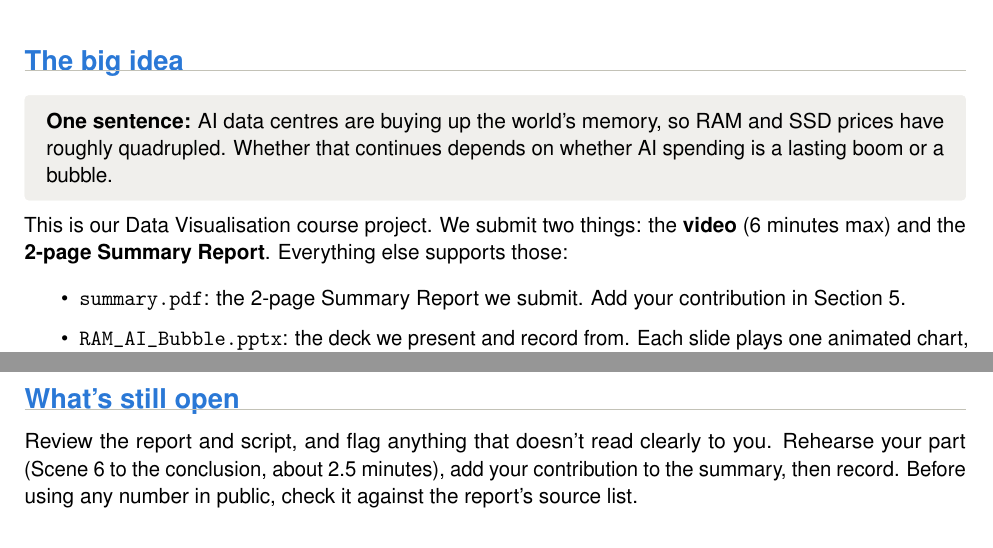
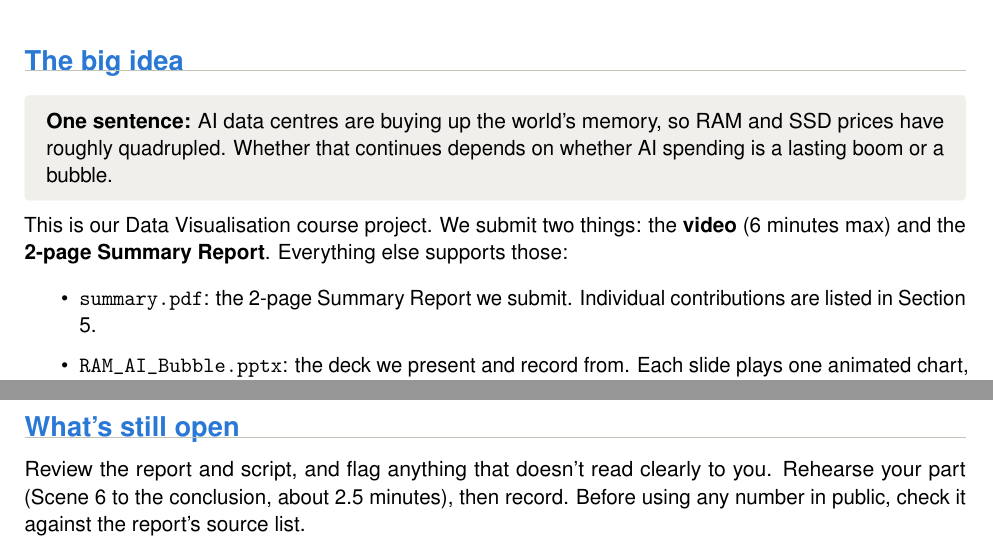
Before and after one commit to Ayushbrainer/RAM_SSD_Bubble, a LaTeX document (explainer.tex): two parts of pages 1 and 3 of 3, joined at a grey line, cut so that both start at the same text. Compiled offline with pdfLaTeX.

Commit message:
Update Bu Dinglin project contributions

```diff
--- a/explainer.tex
+++ b/explainer.tex
@@ -15,7 +15,7 @@
 
 This is our Data Visualisation course project. We submit two things: the \textbf{video} (6 minutes max) and the \textbf{2-page Summary Report}. Everything else supports those:
 \begin{itemize}
-  \item \texttt{summary.pdf}: the 2-page Summary Report we submit. Add your contribution in Section 5.
+  \item \texttt{summary.pdf}: the 2-page Summary Report we submit. Individual contributions are listed in Section 5.
   \item \texttt{RAM\_AI\_Bubble.pptx}: the deck we present and record from. Each slide plays one animated chart, and the narration is in the speaker notes.
   \item \texttt{video\_script.pdf}: the same narration as a printable script. Ayush does the intro and the data story (Scenes 1--5); you take over at Scene 6 and do the conclusion.
   \item \texttt{clips/}: the eleven animated charts as MP4 files, in case we edit the video outside PowerPoint.
@@ -90,6 +90,6 @@ Memory prices are a bet on AI spending. Boom continues: RAM stays expensive. Slo
 \end{description}
 
 \section*{What's still open}
-Review the report and script, and flag anything that doesn't read clearly to you. Rehearse your part (Scene 6 to the conclusion, about 2.5 minutes), add your contribution to the summary, then record. Before using any number in public, check it against the report's source list.
+Review the report and script, and flag anything that doesn't read clearly to you. Rehearse your part (Scene 6 to the conclusion, about 2.5 minutes), then record. Before using any number in public, check it against the report's source list.
 
 \end{document}
```
Also changed, not shown: CONTRIBUTIONS.md (+1 -1 lines), summary.tex (+1 -1 lines), README.md, explainer.pdf, summary.pdf.
